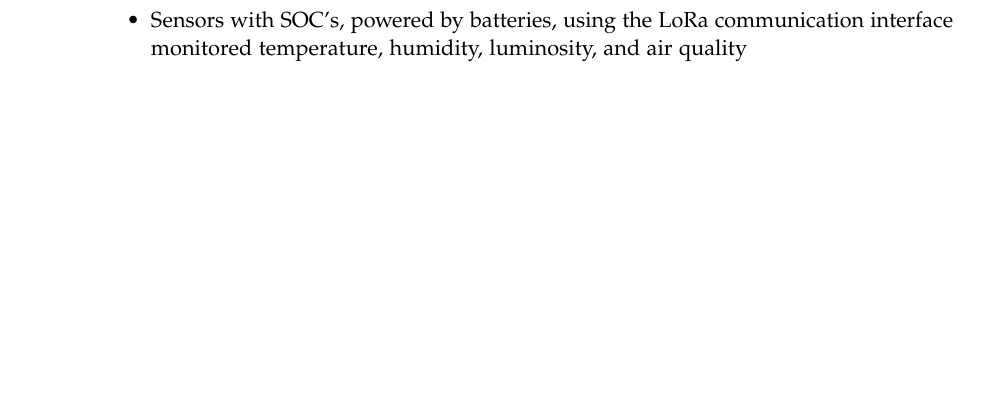
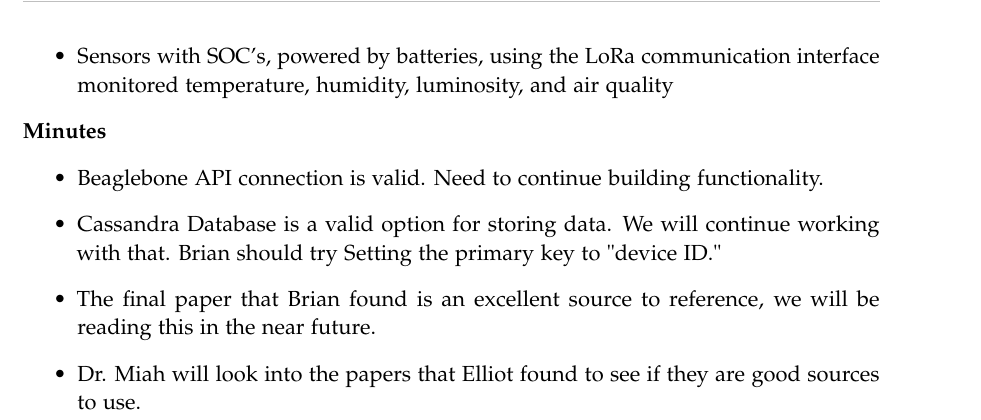
Before and after one commit to ECE-BU-Miah/seniorProject1-2020-21-Docs, a LaTeX book (labNotebook.tex): part of page 26 of 26 before the commit and part of page 27 of 27 after it, cut so that both start at the same text, the shorter picture padded with empty space. Compiled offline with pdfLaTeX; an older LaTeX class or package is replaced by its successor.

Commit message:
Updated lab notebook with minutes for meeting on 10/26/2020

```diff
--- a/labNotebook.tex
+++ b/labNotebook.tex
@@ -567,6 +567,15 @@ From third link (LoRa BEMS), some of the features added to their platform are
 \end{itemize}
 
 
+\textbf{Minutes}
+\begin{itemize}
+\item Beaglebone API connection is valid. Need to continue building functionality.
+\item Cassandra Database is a valid option for storing data. We will continue working with that. Brian should try Setting the primary key to "device ID."
+\item The final paper that Brian found is an excellent source to reference, we will be reading this in the near future.
+\item Dr. Miah will look into the papers that Elliot found to see if they are good sources to use.
+\end{itemize}
+
+
 \end{document}
 
 
```
